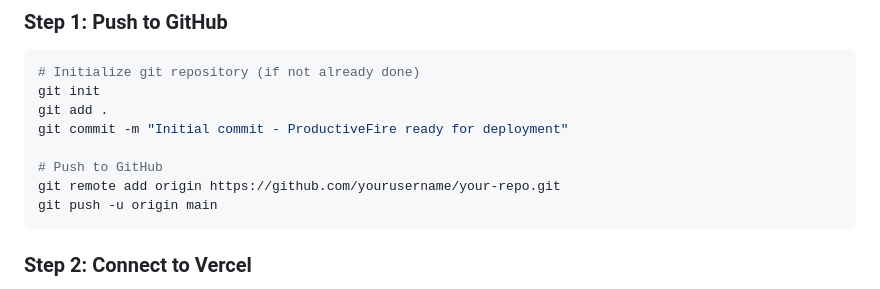
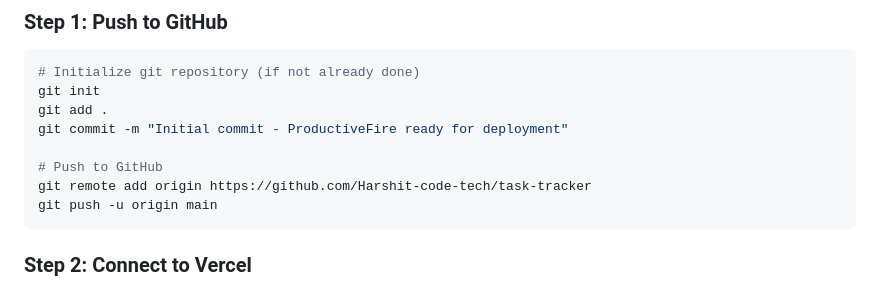
Before and after one commit to Harshit-code-tech/task-tracker, a Markdown page: DEPLOYMENT_GUIDE.md, the part around the change. GitHub-like rendering.

````diff
--- a/DEPLOYMENT_GUIDE.md
+++ b/DEPLOYMENT_GUIDE.md
@@ -19,7 +19,7 @@ git add .
 git commit -m "Initial commit - ProductiveFire ready for deployment"
 
 # Push to GitHub
-git remote add origin https://github.com/yourusername/your-repo.git
+git remote add origin https://github.com/Harshit-code-tech/task-tracker
 git push -u origin main
 ```
 
````
Also changed, not shown: README.md (+2 -2 lines), SECURITY_CLEANUP_REPORT.md (deleted, +0 -157 lines).
